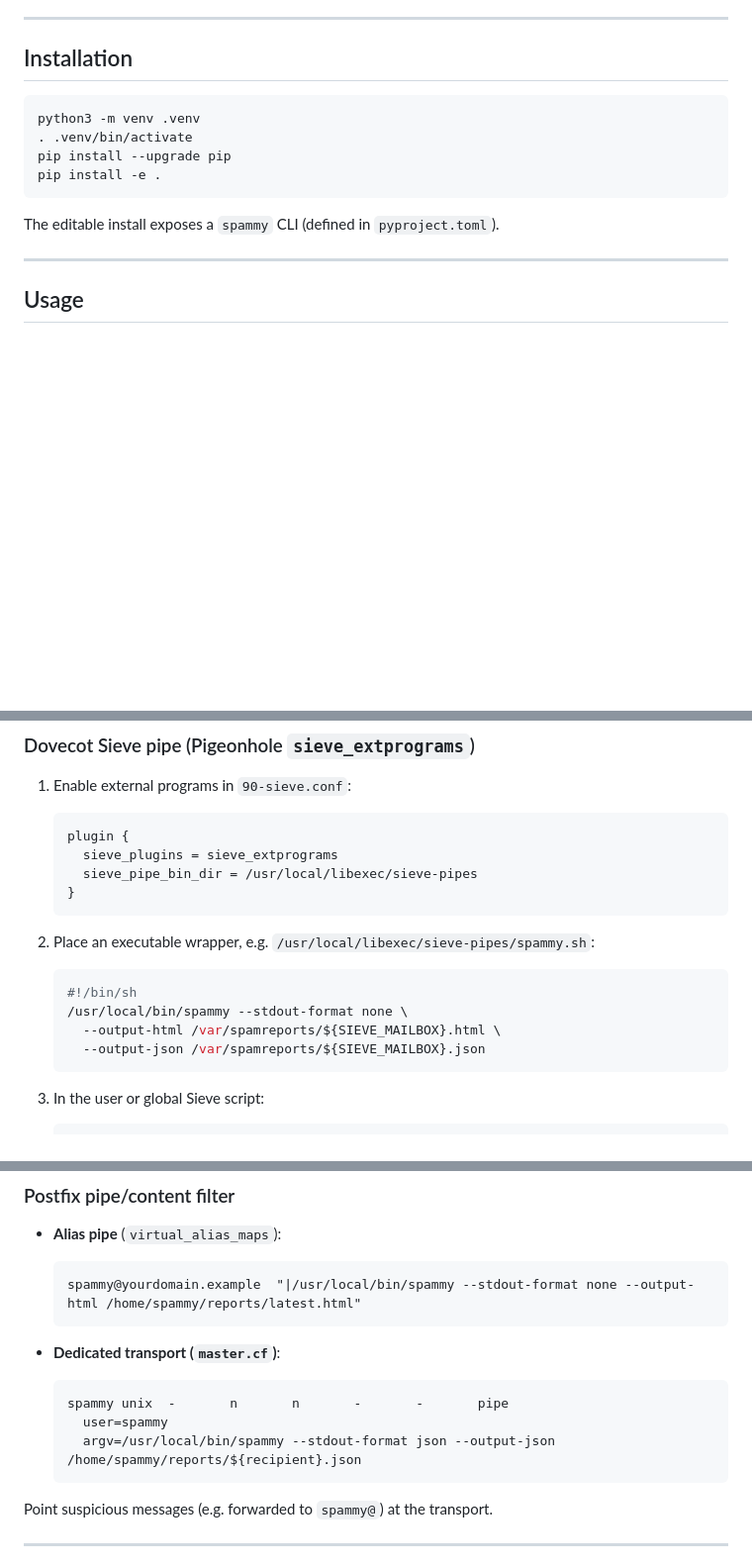
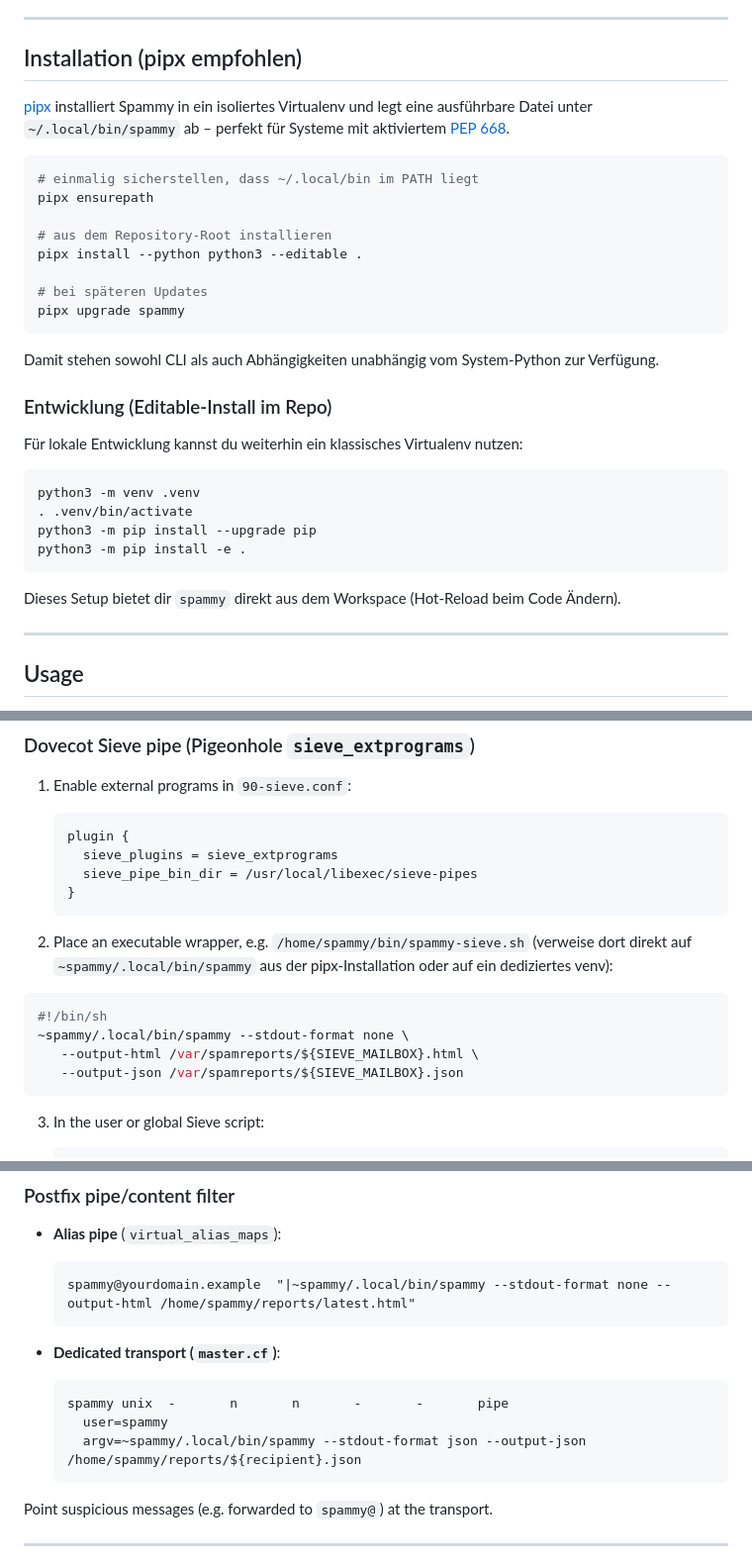
Before and after one commit to DiamantTh/Spammy, a Markdown page: README.md, 3 parts joined by grey strips. Shown at 99% size. GitHub-like rendering; blank space fills up the shorter version.

Commit message:
Document pipx-based installation and CLI paths

````diff
--- a/README.md
+++ b/README.md
@@ -13,16 +13,39 @@ Spammy is a self-hosted Python tool inspired by SpamCop. It ingests full EML/RFC
 
 ---
 
-## Installation
+## Installation (pipx empfohlen)
+
+[pipx](https://pipx.pypa.io/) installiert Spammy in ein isoliertes Virtualenv
+und legt eine ausführbare Datei unter `~/.local/bin/spammy` ab – perfekt für
+Systeme mit aktiviertem [PEP 668](https://peps.python.org/pep-0668/).
+
+```bash
+# einmalig sicherstellen, dass ~/.local/bin im PATH liegt
+pipx ensurepath
+
+# aus dem Repository-Root installieren
+pipx install --python python3 --editable .
+
+# bei späteren Updates
+pipx upgrade spammy
+```
+
+Damit stehen sowohl CLI als auch Abhängigkeiten unabhängig vom System-Python
+zur Verfügung.
+
+### Entwicklung (Editable-Install im Repo)
+
+Für lokale Entwicklung kannst du weiterhin ein klassisches Virtualenv nutzen:
 
 ```bash
 python3 -m venv .venv
 . .venv/bin/activate
-pip install --upgrade pip
-pip install -e .
+python3 -m pip install --upgrade pip
+python3 -m pip install -e .
 ```
 
-The editable install exposes a `spammy` CLI (defined in `pyproject.toml`).
+Dieses Setup bietet dir `spammy` direkt aus dem Workspace (Hot-Reload beim Code
+Ändern).
 
 ---
 
@@ -82,14 +105,16 @@ Create your own files in `/etc/spammy/templates` (or similar) and reference them
    }
    ```
 
-2. Place an executable wrapper, e.g. `/usr/local/libexec/sieve-pipes/spammy.sh`:
+2. Place an executable wrapper, e.g. `/home/spammy/bin/spammy-sieve.sh`
+   (verweise dort direkt auf `~spammy/.local/bin/spammy` aus der pipx-Installation
+   oder auf ein dediziertes venv):
 
-   ```bash
-   #!/bin/sh
-   /usr/local/bin/spammy --stdout-format none \
+  ```bash
+  #!/bin/sh
+  ~spammy/.local/bin/spammy --stdout-format none \
      --output-html /var/spamreports/${SIEVE_MAILBOX}.html \
      --output-json /var/spamreports/${SIEVE_MAILBOX}.json
-   ```
+  ```
 
 3. In the user or global Sieve script:
 
@@ -107,7 +132,7 @@ The full EML (including attachments) reaches the CLI via stdin. Dovecot exports
 - **Alias pipe** (`virtual_alias_maps`):
 
   ```
-  spammy@yourdomain.example  "|/usr/local/bin/spammy --stdout-format none --output-html /home/spammy/reports/latest.html"
+  spammy@yourdomain.example  "|~spammy/.local/bin/spammy --stdout-format none --output-html /home/spammy/reports/latest.html"
   ```
 
 - **Dedicated transport (`master.cf`)**:
@@ -115,7 +140,7 @@ The full EML (including attachments) reaches the CLI via stdin. Dovecot exports
   ```
   spammy unix  -       n       n       -       -       pipe
     user=spammy
-    argv=/usr/local/bin/spammy --stdout-format json --output-json /home/spammy/reports/${recipient}.json
+    argv=~spammy/.local/bin/spammy --stdout-format json --output-json /home/spammy/reports/${recipient}.json
   ```
 
 Point suspicious messages (e.g. forwarded to `spammy@`) at the transport.
````
